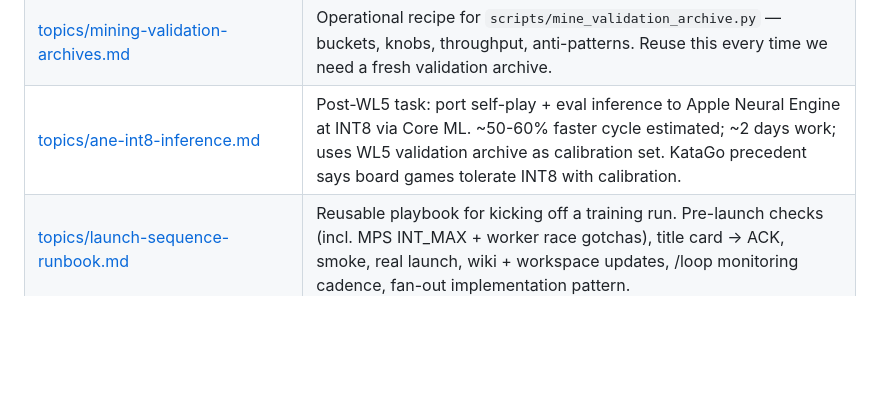
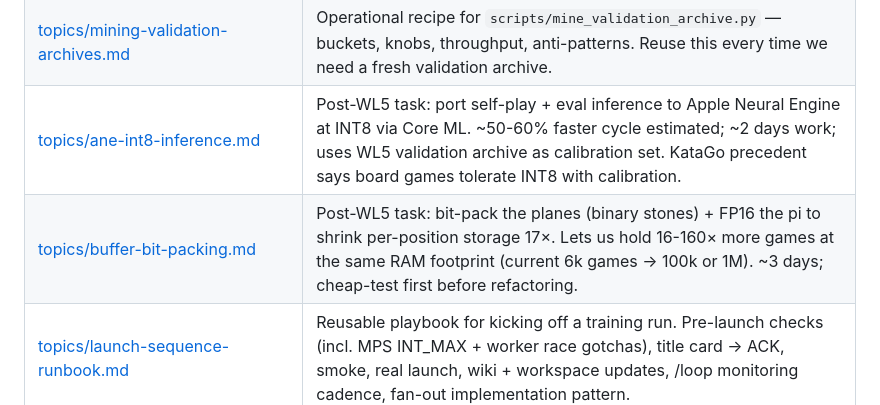
Before and after one commit to jasonyandell/gomoku, a Markdown page: wiki/index.md, the part around the change. GitHub-like rendering; blank space fills up the shorter version.

```diff
--- a/wiki/index.md
+++ b/wiki/index.md
@@ -22,6 +22,7 @@ history.
 | [topics/wl5-diagnostics-archive-start-design.md](topics/wl5-diagnostics-archive-start-design.md) | WL5 design: 3 diagnostic streams (fixed validation archive, H/KL decomposition, per-color/ply metrics) + Go-Exploit-style archive-start lever (15% of self-play games from curated WL4 trouble positions). Resume from WL4 e4024. Targets the article's central interpretive distinction: target-distribution noise vs learning gap. |
 | [topics/mining-validation-archives.md](topics/mining-validation-archives.md) | Operational recipe for `scripts/mine_validation_archive.py` — buckets, knobs, throughput, anti-patterns. Reuse this every time we need a fresh validation archive. |
 | [topics/ane-int8-inference.md](topics/ane-int8-inference.md) | Post-WL5 task: port self-play + eval inference to Apple Neural Engine at INT8 via Core ML. ~50-60% faster cycle estimated; ~2 days work; uses WL5 validation archive as calibration set. KataGo precedent says board games tolerate INT8 with calibration. |
+| [topics/buffer-bit-packing.md](topics/buffer-bit-packing.md) | Post-WL5 task: bit-pack the planes (binary stones) + FP16 the pi to shrink per-position storage 17×. Lets us hold 16-160× more games at the same RAM footprint (current 6k games → 100k or 1M). ~3 days; cheap-test first before refactoring. |
 | [topics/launch-sequence-runbook.md](topics/launch-sequence-runbook.md) | Reusable playbook for kicking off a training run. Pre-launch checks (incl. MPS INT_MAX + worker race gotchas), title card → ACK, smoke, real launch, wiki + workspace updates, /loop monitoring cadence, fan-out implementation pattern. |
 | [topics/playing-the-model.md](topics/playing-the-model.md) | How to actually play a trained checkpoint: local web UI (strongest), live SPA (convenient), which checkpoint to pick, knobs that matter, common annoyances. |
 | [sources/karpathy-llm-wiki.md](sources/karpathy-llm-wiki.md) | Source record for the LLM wiki charter that inspired this structure. |
```
Also changed, not shown: wiki/log.md (+18 -0 lines), wiki/topics/buffer-bit-packing.md (added, +212 -0 lines).
